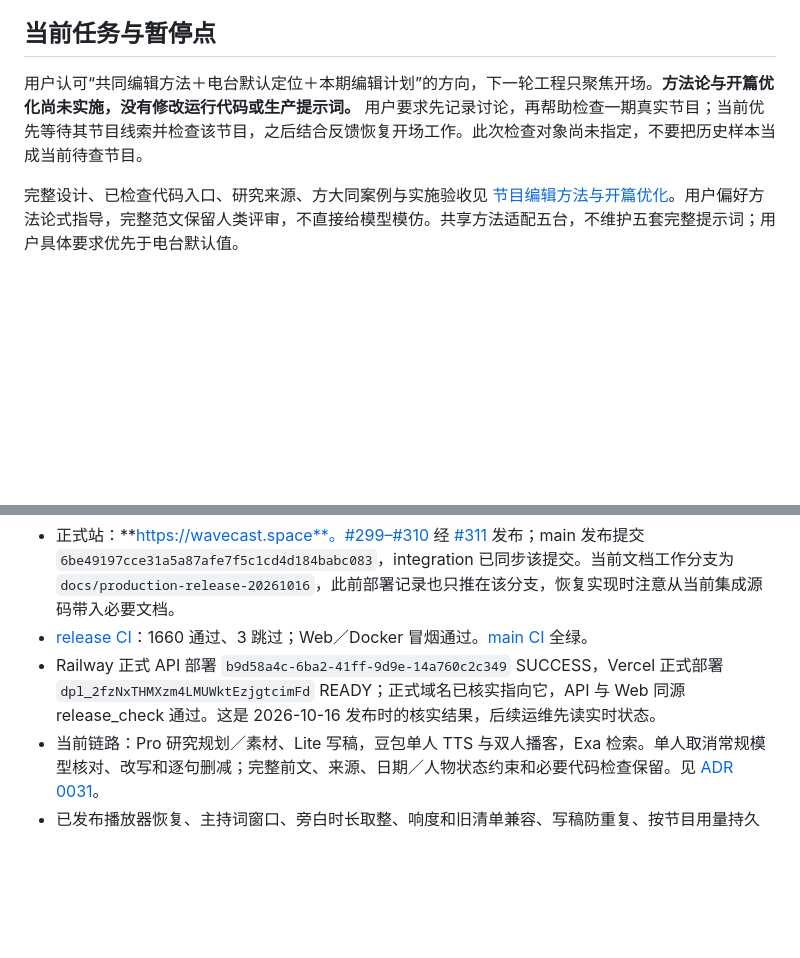
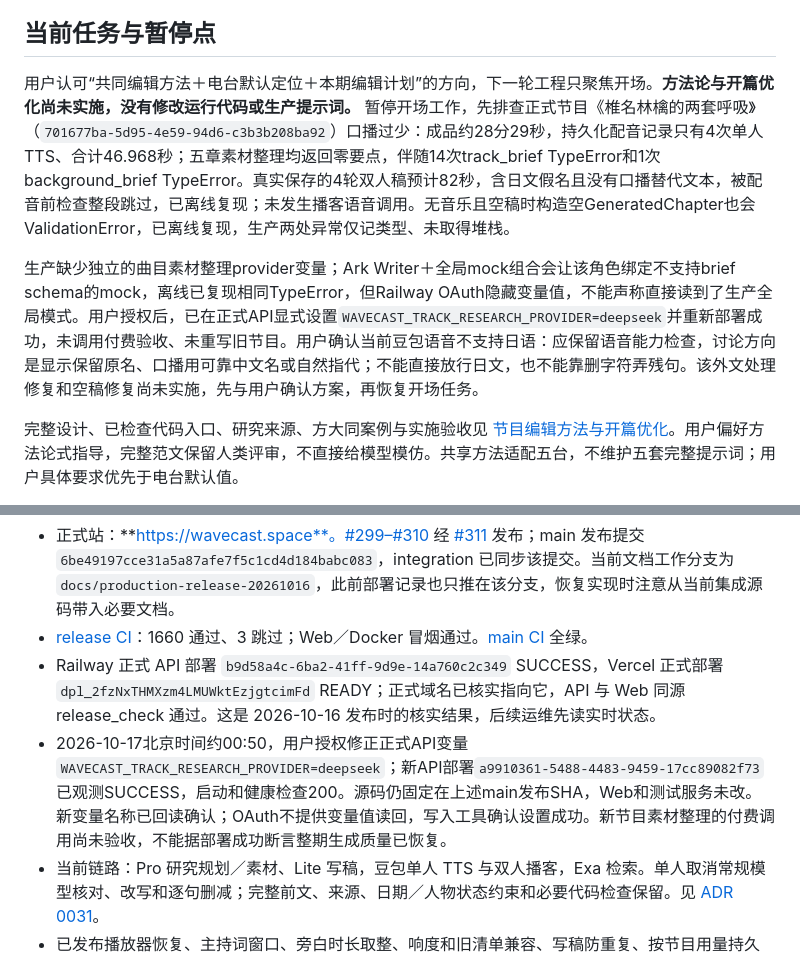
Before and after one commit to ZakuZakuu/wavecast, a Markdown page: docs/PROJECT_STATE.md, 2 parts joined by grey strips. Drawn GitHub-style; blank space fills up the shorter version.

Commit message:
Record production track research provider fix and narration findings

```diff
--- a/docs/PROJECT_STATE.md
+++ b/docs/PROJECT_STATE.md
@@ -4,7 +4,9 @@ Updated: 2026-10-16（北京时间）。唯一当前状态入口。旧过程记
 
 ## 当前任务与暂停点
 
-用户认可“共同编辑方法＋电台默认定位＋本期编辑计划”的方向，下一轮工程只聚焦开场。**方法论与开篇优化尚未实施，没有修改运行代码或生产提示词。** 用户要求先记录讨论，再帮助检查一期真实节目；当前优先等待其节目线索并检查该节目，之后结合反馈恢复开场工作。此次检查对象尚未指定，不要把历史样本当成当前待查节目。
+用户认可“共同编辑方法＋电台默认定位＋本期编辑计划”的方向，下一轮工程只聚焦开场。**方法论与开篇优化尚未实施，没有修改运行代码或生产提示词。** 暂停开场工作，先排查正式节目《椎名林檎的两套呼吸》（`701677ba-5d95-4e59-94d6-c3b3b208ba92`）口播过少：成品约28分29秒，持久化配音记录只有4次单人TTS、合计46.968秒；五章素材整理均返回零要点，伴随14次track_brief TypeError和1次background_brief TypeError。真实保存的4轮双人稿预计82秒，含日文假名且没有口播替代文本，被配音前检查整段跳过，已离线复现；未发生播客语音调用。无音乐且空稿时构造空GeneratedChapter也会ValidationError，已离线复现，生产两处异常仅记类型、未取得堆栈。
+
+生产缺少独立的曲目素材整理provider变量；Ark Writer＋全局mock组合会让该角色绑定不支持brief schema的mock，离线已复现相同TypeError，但Railway OAuth隐藏变量值，不能声称直接读到了生产全局模式。用户授权后，已在正式API显式设置`WAVECAST_TRACK_RESEARCH_PROVIDER=deepseek`并重新部署成功，未调用付费验收、未重写旧节目。用户确认当前豆包语音不支持日语：应保留语音能力检查，讨论方向是显示保留原名、口播用可靠中文名或自然指代；不能直接放行日文，也不能靠删字符弄残句。该外文处理修复和空稿修复尚未实施，先与用户确认方案，再恢复开场任务。
 
 完整设计、已检查代码入口、研究来源、方大同案例与实施验收见 [节目编辑方法与开篇优化](design/programme-editorial-method-and-opening.md)。用户偏好方法论式指导，完整范文保留人类评审，不直接给模型模仿。共享方法适配五台，不维护五套完整提示词；用户具体要求优先于电台默认值。
 
@@ -17,6 +19,7 @@ Updated: 2026-10-16（北京时间）。唯一当前状态入口。旧过程记
 - 正式站：**https://wavecast.space**。#299–#310 经 [#311](https://github.com/ZakuZakuu/wavecast/pull/311) 发布；main 发布提交 `6be49197cce31a5a87afe7f5c1cd4d184babc083`，integration 已同步该提交。当前文档工作分支为 `docs/production-release-20261016`，此前部署记录也只推在该分支，恢复实现时注意从当前集成源码带入必要文档。
 - [release CI](https://github.com/ZakuZakuu/wavecast/actions/runs/38898753313)：1660 通过、3 跳过；Web／Docker 冒烟通过。[main CI](https://github.com/ZakuZakuu/wavecast/actions/runs/38907140961) 全绿。
 - Railway 正式 API 部署 `b9d58a4c-6ba2-41ff-9d9e-14a760c2c349` SUCCESS，Vercel 正式部署 `dpl_2fzNxTHMXzm4LMUWktEzjgtcimFd` READY；正式域名已核实指向它，API 与 Web 同源 release_check 通过。这是 2026-10-16 发布时的核实结果，后续运维先读实时状态。
+- 2026-10-17北京时间约00:50，用户授权修正正式API变量`WAVECAST_TRACK_RESEARCH_PROVIDER=deepseek`；新API部署`a9910361-5488-4483-9459-17cc89082f73`已观测SUCCESS，启动和健康检查200。源码仍固定在上述main发布SHA，Web和测试服务未改。新变量名称已回读确认；OAuth不提供变量值读回，写入工具确认设置成功。新节目素材整理的付费调用尚未验收，不能据部署成功断言整期生成质量已恢复。
 - 当前链路：Pro 研究规划／素材、Lite 写稿，豆包单人 TTS 与双人播客，Exa 检索。单人取消常规模型核对、改写和逐句删减；完整前文、来源、日期／人物状态约束和必要代码检查保留。见 [ADR 0031](adr/0031-one-pass-radio-writing.md)。
 - 已发布播放器恢复、主持词窗口、旁白时长取整、响度和旧清单兼容、写稿防重复、按节目用量持久化。旧稿和已发布音频不重写；没有新增数据库迁移。上一轮用户确认播放无硬性阻塞，接受文笔剩余问题后发布。
 
```
Also changed, not shown: other parts of docs/PROJECT_STATE.md (+1 -1 lines).
